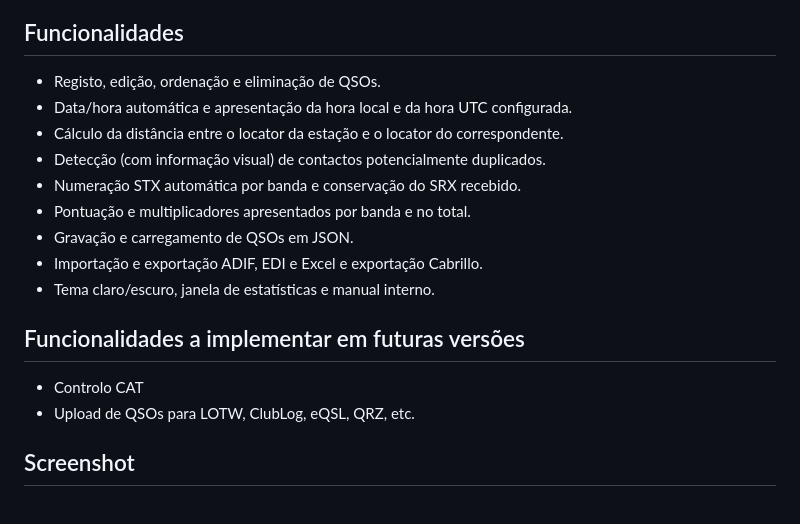
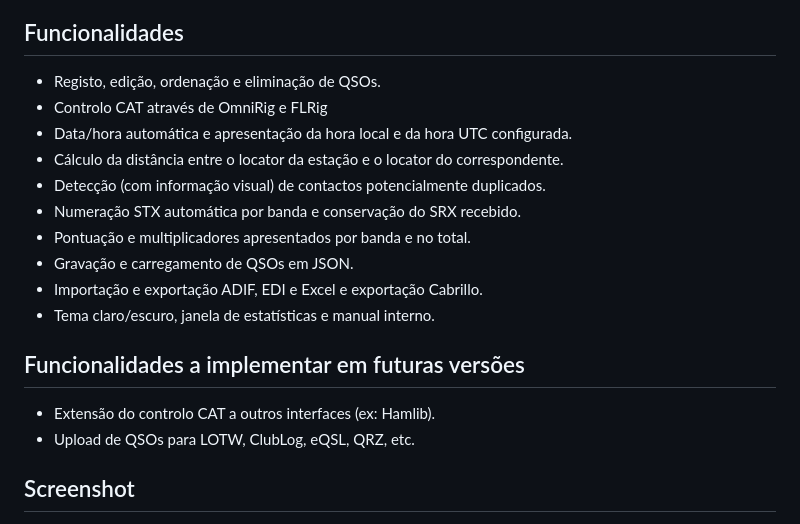
Before and after one commit to ct1eni/ENI-VULogger, a Markdown page: README.md, the part around one of its changes. Rendered like a GitHub page.

Commit message:
Update README with new features and screenshot
Added functionality for CAT control extension to other interfaces and updated the screenshot.

```diff
--- a/README.md
+++ b/README.md
@@ -17,6 +17,7 @@ O ENI‑VULogger é uma aplicação gratuita destinada à participação dos Rad
 ## Funcionalidades
 
 - Registo, edição, ordenação e eliminação de QSOs.
+- Controlo CAT através de OmniRig e FLRig
 - Data/hora automática e apresentação da hora local e da hora UTC configurada.
 - Cálculo da distância entre o locator da estação e o locator do correspondente.
 - Detecção (com informação visual) de contactos potencialmente duplicados.
@@ -28,7 +29,7 @@ O ENI‑VULogger é uma aplicação gratuita destinada à participação dos Rad
 
 ## Funcionalidades a implementar em futuras versões
 
-- Controlo CAT
+- Extensão do controlo CAT a outros interfaces (ex: Hamlib).
 - Upload de QSOs para LOTW, ClubLog, eQSL, QRZ, etc.
 
 ## Screenshot
```
Also changed, not shown: other parts of README.md (+1 -1 lines).
